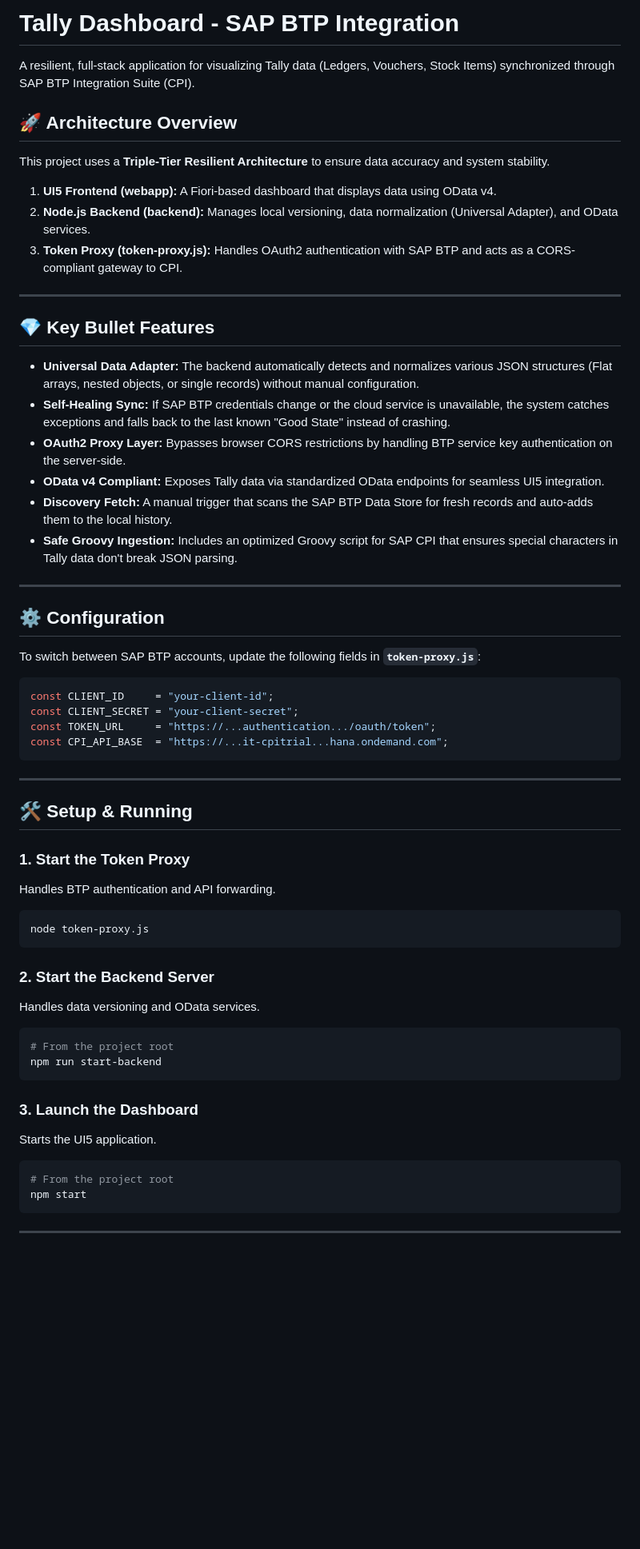
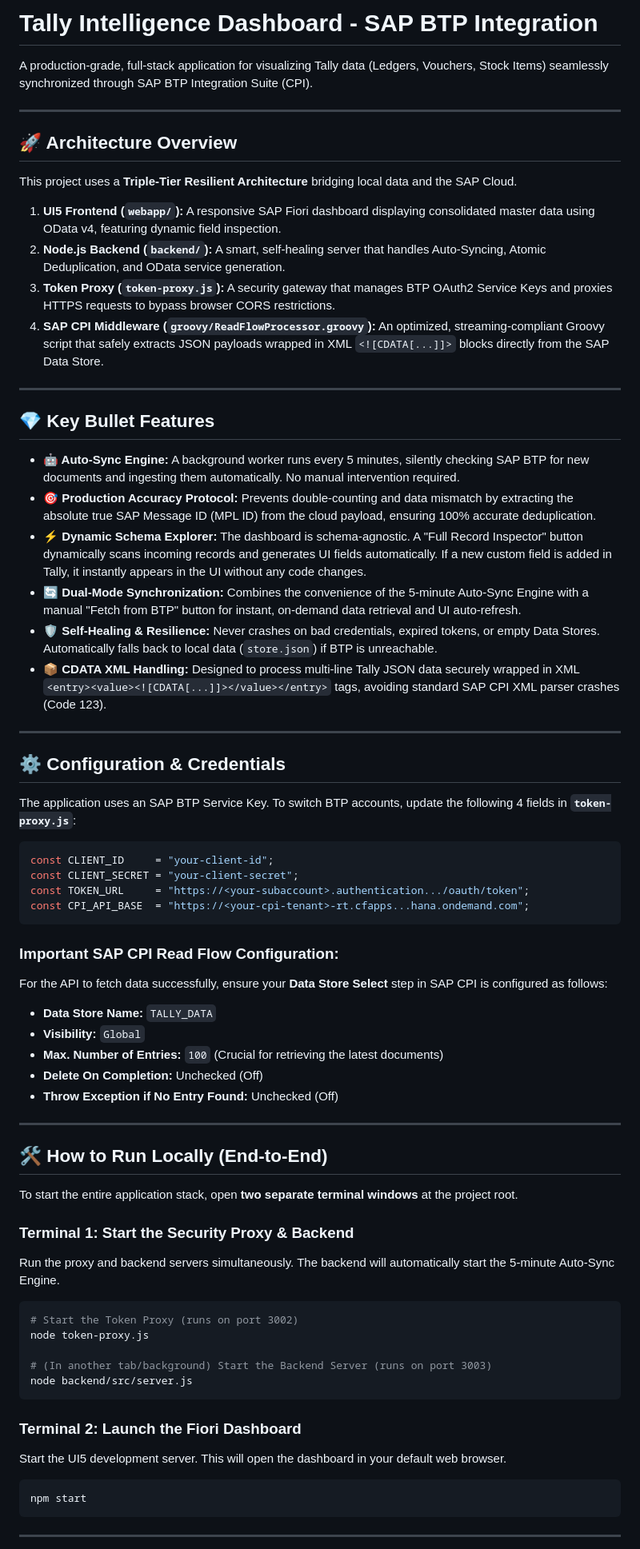
Before and after one commit to saurabh19000/flori_tallyApp, a Markdown page: README.md, the part around one of its changes. Shown at 80% size. GitHub-like rendering; blank space fills up the shorter version.

````diff
--- a/README.md
+++ b/README.md
@@ -1,60 +1,69 @@
-# Tally Dashboard - SAP BTP Integration
+# Tally Intelligence Dashboard - SAP BTP Integration
 
-A resilient, full-stack application for visualizing Tally data (Ledgers, Vouchers, Stock Items) synchronized through SAP BTP Integration Suite (CPI).
+A production-grade, full-stack application for visualizing Tally data (Ledgers, Vouchers, Stock Items) seamlessly synchronized through SAP BTP Integration Suite (CPI).
+
+---
 
 ## 🚀 Architecture Overview
 
-This project uses a **Triple-Tier Resilient Architecture** to ensure data accuracy and system stability.
+This project uses a **Triple-Tier Resilient Architecture** bridging local data and the SAP Cloud.
 
-1.  **UI5 Frontend (webapp):** A Fiori-based dashboard that displays data using OData v4.
-2.  **Node.js Backend (backend):** Manages local versioning, data normalization (Universal Adapter), and OData services.
-3.  **Token Proxy (token-proxy.js):** Handles OAuth2 authentication with SAP BTP and acts as a CORS-compliant gateway to CPI.
+1. **UI5 Frontend (`webapp/`):** A responsive SAP Fiori dashboard displaying consolidated master data using OData v4, featuring dynamic field inspection.
+2. **Node.js Backend (`backend/`):** A smart, self-healing server that handles Auto-Syncing, Atomic Deduplication, and OData service generation.
+3. **Token Proxy (`token-proxy.js`):** A security gateway that manages BTP OAuth2 Service Keys and proxies HTTPS requests to bypass browser CORS restrictions.
+4. **SAP CPI Middleware (`groovy/ReadFlowProcessor.groovy`):** An optimized, streaming-compliant Groovy script that safely extracts JSON payloads wrapped in XML `<![CDATA[...]]>` blocks directly from the SAP Data Store.
 
 ---
 
 ## 💎 Key Bullet Features
 
-*   **Universal Data Adapter:** The backend automatically detects and normalizes various JSON structures (Flat arrays, nested objects, or single records) without manual configuration.
-*   **Self-Healing Sync:** If SAP BTP credentials change or the cloud service is unavailable, the system catches exceptions and falls back to the last known "Good State" instead of crashing.
-*   **OAuth2 Proxy Layer:** Bypasses browser CORS restrictions by handling BTP service key authentication on the server-side.
-*   **OData v4 Compliant:** Exposes Tally data via standardized OData endpoints for seamless UI5 integration.
-*   **Discovery Fetch:** A manual trigger that scans the SAP BTP Data Store for fresh records and auto-adds them to the local history.
-*   **Safe Groovy Ingestion:** Includes an optimized Groovy script for SAP CPI that ensures special characters in Tally data don't break JSON parsing.
+*   **🤖 Auto-Sync Engine:** A background worker runs every 5 minutes, silently checking SAP BTP for new documents and ingesting them automatically. No manual intervention required.
+*   **🎯 Production Accuracy Protocol:** Prevents double-counting and data mismatch by extracting the absolute true SAP Message ID (MPL ID) from the cloud payload, ensuring 100% accurate deduplication.
+*   **⚡ Dynamic Schema Explorer:** The dashboard is schema-agnostic. A "Full Record Inspector" button dynamically scans incoming records and generates UI fields automatically. If a new custom field is added in Tally, it instantly appears in the UI without any code changes.
+*   **🔄 Dual-Mode Synchronization:** Combines the convenience of the 5-minute Auto-Sync Engine with a manual "Fetch from BTP" button for instant, on-demand data retrieval and UI auto-refresh.
+*   **🛡️ Self-Healing & Resilience:** Never crashes on bad credentials, expired tokens, or empty Data Stores. Automatically falls back to local data (`store.json`) if BTP is unreachable.
+*   **📦 CDATA XML Handling:** Designed to process multi-line Tally JSON data securely wrapped in XML `<entry><value><![CDATA[...]]></value></entry>` tags, avoiding standard SAP CPI XML parser crashes (Code 123).
 
 ---
 
-## ⚙️ Configuration
+## ⚙️ Configuration & Credentials
 
-To switch between SAP BTP accounts, update the following fields in **`token-proxy.js`**:
+The application uses an SAP BTP Service Key. To switch BTP accounts, update the following 4 fields in **`token-proxy.js`**:
 
 ```javascript
 const CLIENT_ID     = "your-client-id";
 const CLIENT_SECRET = "your-client-secret";
-const TOKEN_URL     = "https://...authentication.../oauth/token";
-const CPI_API_BASE  = "https://...it-cpitrial...hana.ondemand.com";
+const TOKEN_URL     = "https://<your-subaccount>.authentication.../oauth/token";
+const CPI_API_BASE  = "https://<your-cpi-tenant>-rt.cfapps...hana.ondemand.com";
 ```
+
+### Important SAP CPI Read Flow Configuration:
+For the API to fetch data successfully, ensure your **Data Store Select** step in SAP CPI is configured as follows:
+- **Data Store Name:** `TALLY_DATA`
+- **Visibility:** `Global`
+- **Max. Number of Entries:** `100` (Crucial for retrieving the latest documents)
+- **Delete On Completion:** Unchecked (Off)
+- **Throw Exception if No Entry Found:** Unchecked (Off)
 
 ---
 
-## 🛠️ Setup & Running
+## 🛠️ How to Run Locally (End-to-End)
 
-### 1. Start the Token Proxy
-Handles BTP authentication and API forwarding.
+To start the entire application stack, open **two separate terminal windows** at the project root.
+
+### Terminal 1: Start the Security Proxy & Backend
+Run the proxy and backend servers simultaneously. The backend will automatically start the 5-minute Auto-Sync Engine.
 ```bash
+# Start the Token Proxy (runs on port 3002)
 node token-proxy.js
+
+# (In another tab/background) Start the Backend Server (runs on port 3003)
+node backend/src/server.js
 ```
 
-### 2. Start the Backend Server
-Handles data versioning and OData services.
+### Terminal 2: Launch the Fiori Dashboard
+Start the UI5 development server. This will open the dashboard in your default web browser.
 ```bash
-# From the project root
-npm run start-backend
-```
-
-### 3. Launch the Dashboard
-Starts the UI5 application.
-```bash
-# From the project root
 npm start
 ```
 
````
Also changed, not shown: other parts of README.md (+15 -11 lines).
